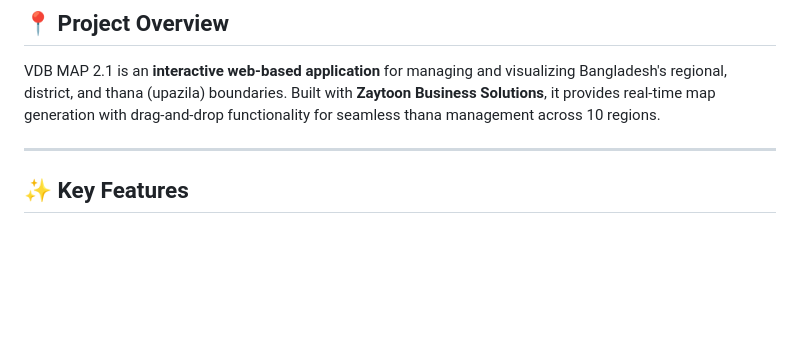
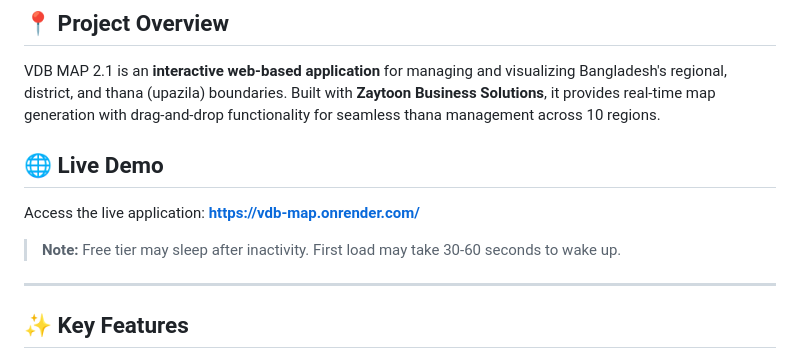
Before and after one commit to tanbhir-ahamed-shuvo/vdb-map, a Markdown page: README.md, the part around the change. Rendered like a GitHub page; blank space fills up the shorter version.

Commit message:
Docs: Add live demo URL to README
- Added link to https://vdb-map.onrender.com/
- Noted that free tier may take time to wake up

```diff
--- a/README.md
+++ b/README.md
@@ -3,6 +3,12 @@
 ## 📍 Project Overview
 
 VDB MAP 2.1 is an **interactive web-based application** for managing and visualizing Bangladesh's regional, district, and thana (upazila) boundaries. Built with **Zaytoon Business Solutions**, it provides real-time map generation with drag-and-drop functionality for seamless thana management across 10 regions.
+
+## 🌐 Live Demo
+
+Access the live application: **https://vdb-map.onrender.com/**
+
+> **Note:** Free tier may sleep after inactivity. First load may take 30-60 seconds to wake up.
 
 ---
 
```
